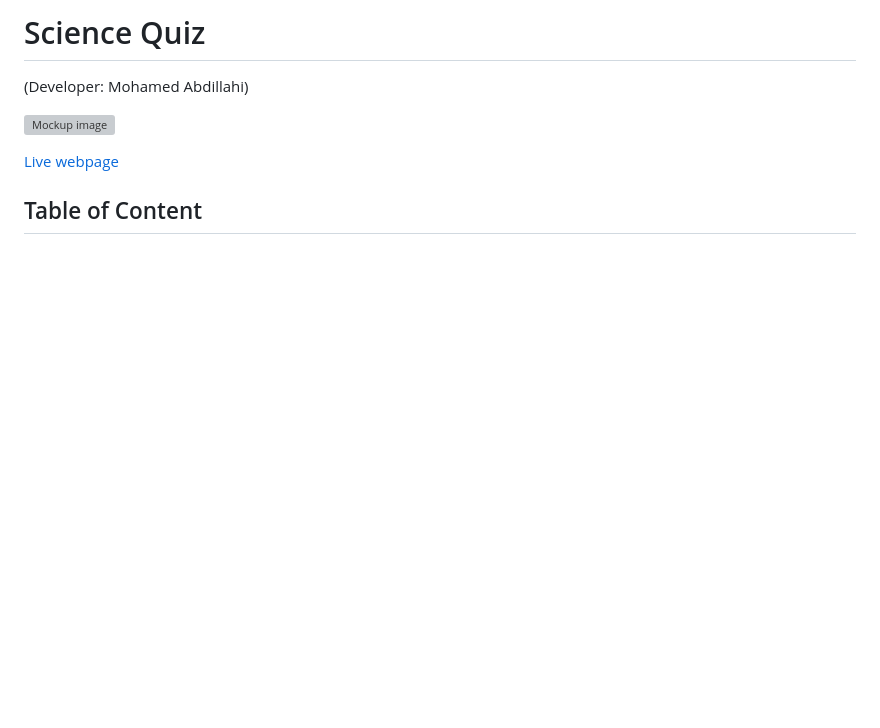
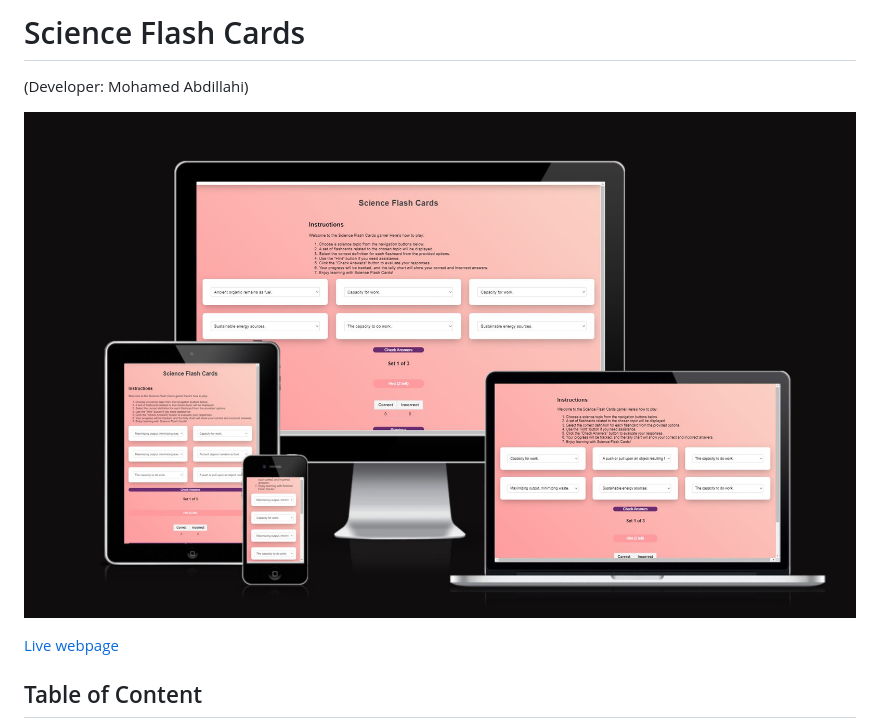
Before and after one commit to Mabdillahi88/CI_PP2_SCIENCE_FLASHCARDS, a Markdown page: README.md, the part around the change printed below. Drawn GitHub-style; pictures changed too: assets/images/Science_Flash_card_responsiveness.JPG (added); blank space fills up the shorter version; grey boxes are pictures that could not be loaded.

```diff
--- a/README.md
+++ b/README.md
@@ -1,5 +1,5 @@
-# Science Quiz
+# Science Flash Cards
 (Developer: Mohamed Abdillahi)
 
-![Mockup image](assets/docs/features/responsive_image.JPG)
+![Mockup image](assets/images/Science_Flash_card_responsiveness.JPG)
 
```
Also changed, not shown: other parts of README.md (+10 -1 lines), 1 other file.
